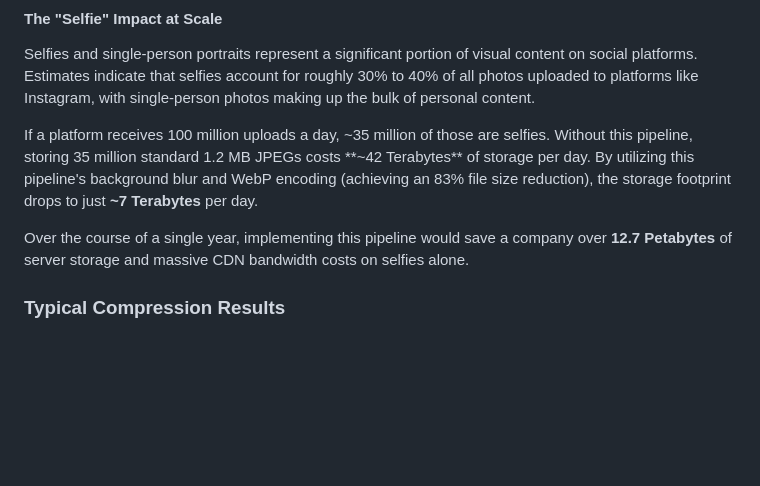
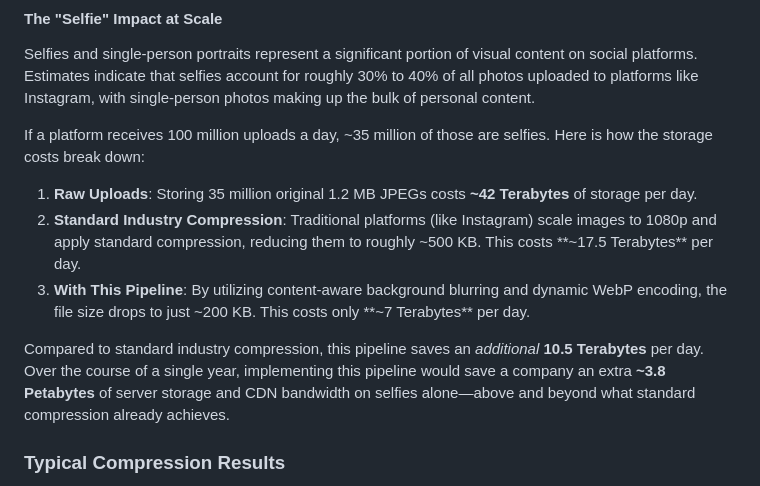
Before and after one commit to JaydynGit/pipeline, a Markdown page: README.md, the part around the change. GitHub-like rendering; blank space fills up the shorter version.

Commit message:
docs: add standard compression baseline to selfie impact comparison

```diff
--- a/README.md
+++ b/README.md
@@ -30,9 +30,12 @@ This pipeline is exceptionally well-suited for social media applications that ha
 #### The "Selfie" Impact at Scale
 Selfies and single-person portraits represent a significant portion of visual content on social platforms. Estimates indicate that selfies account for roughly 30% to 40% of all photos uploaded to platforms like Instagram, with single-person photos making up the bulk of personal content.
 
-If a platform receives 100 million uploads a day, ~35 million of those are selfies. Without this pipeline, storing 35 million standard 1.2 MB JPEGs costs **~42 Terabytes** of storage per day. By utilizing this pipeline's background blur and WebP encoding (achieving an 83% file size reduction), the storage footprint drops to just **~7 Terabytes** per day.
+If a platform receives 100 million uploads a day, ~35 million of those are selfies. Here is how the storage costs break down:
+1. **Raw Uploads**: Storing 35 million original 1.2 MB JPEGs costs **~42 Terabytes** of storage per day.
+2. **Standard Industry Compression**: Traditional platforms (like Instagram) scale images to 1080p and apply standard compression, reducing them to roughly ~500 KB. This costs **~17.5 Terabytes** per day.
+3. **With This Pipeline**: By utilizing content-aware background blurring and dynamic WebP encoding, the file size drops to just ~200 KB. This costs only **~7 Terabytes** per day.
 
-Over the course of a single year, implementing this pipeline would save a company over **12.7 Petabytes** of server storage and massive CDN bandwidth costs on selfies alone.
+Compared to standard industry compression, this pipeline saves an *additional* **10.5 Terabytes** per day. Over the course of a single year, implementing this pipeline would save a company an extra **~3.8 Petabytes** of server storage and CDN bandwidth on selfies alone—above and beyond what standard compression already achieves.
 
 ### Typical Compression Results
 
```
